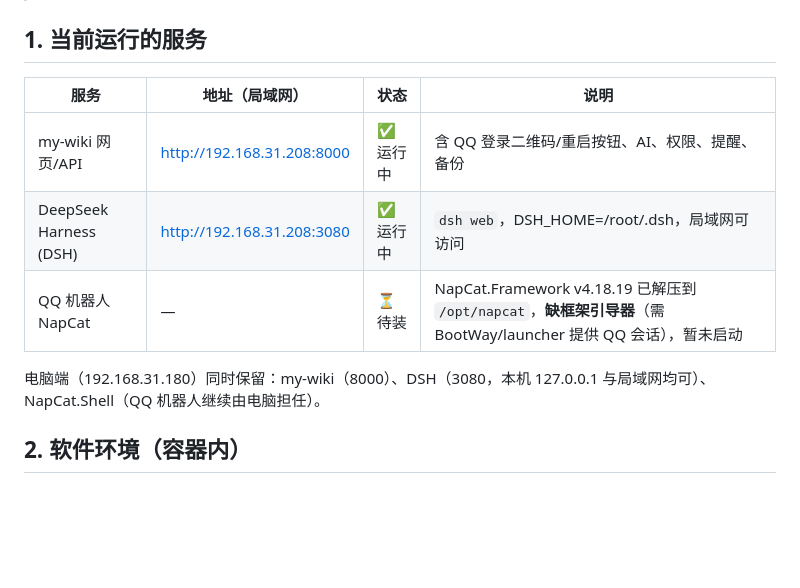
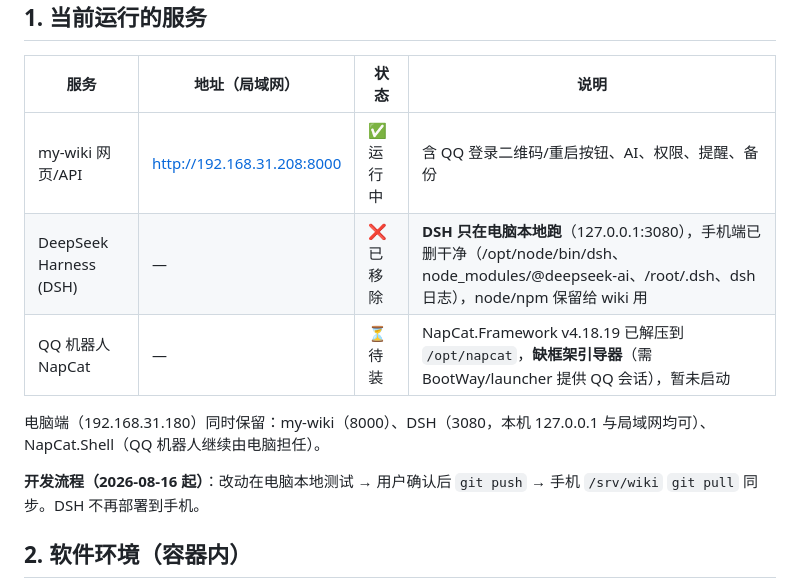
Before and after one commit to xiaosong724/mywiki, a Markdown page: 手机部署_运维备忘.md, the part around the change. GitHub-like rendering; blank space fills up the shorter version.

Commit message:
备忘: 手机端移除 DSH(仅留 wiki+NapCat), 改本地测试后git同步

```diff
--- a/手机部署_运维备忘.md
+++ b/手机部署_运维备忘.md
@@ -8,10 +8,12 @@
 | 服务 | 地址（局域网） | 状态 | 说明 |
 |---|---|---|---|
 | my-wiki 网页/API | http://192.168.31.208:8000 | ✅ 运行中 | 含 QQ 登录二维码/重启按钮、AI、权限、提醒、备份 |
-| DeepSeek Harness (DSH) | http://192.168.31.208:3080 | ✅ 运行中 | `dsh web`，DSH_HOME=/root/.dsh，局域网可访问 |
+| DeepSeek Harness (DSH) | — | ❌ 已移除 | **DSH 只在电脑本地跑**（127.0.0.1:3080），手机端已删干净（/opt/node/bin/dsh、node_modules/@deepseek-ai、/root/.dsh、dsh 日志），node/npm 保留给 wiki 用 |
 | QQ 机器人 NapCat | — | ⏳ 待装 | NapCat.Framework v4.18.19 已解压到 `/opt/napcat`，**缺框架引导器**（需 BootWay/launcher 提供 QQ 会话），暂未启动 |
 
 电脑端（192.168.31.180）同时保留：my-wiki（8000）、DSH（3080，本机 127.0.0.1 与局域网均可）、NapCat.Shell（QQ 机器人继续由电脑担任）。
+
+**开发流程（2026-08-16 起）**：改动在电脑本地测试 → 用户确认后 `git push` → 手机 `/srv/wiki` `git pull` 同步。DSH 不再部署到手机。
 
 ## 2. 软件环境（容器内）
 
```
